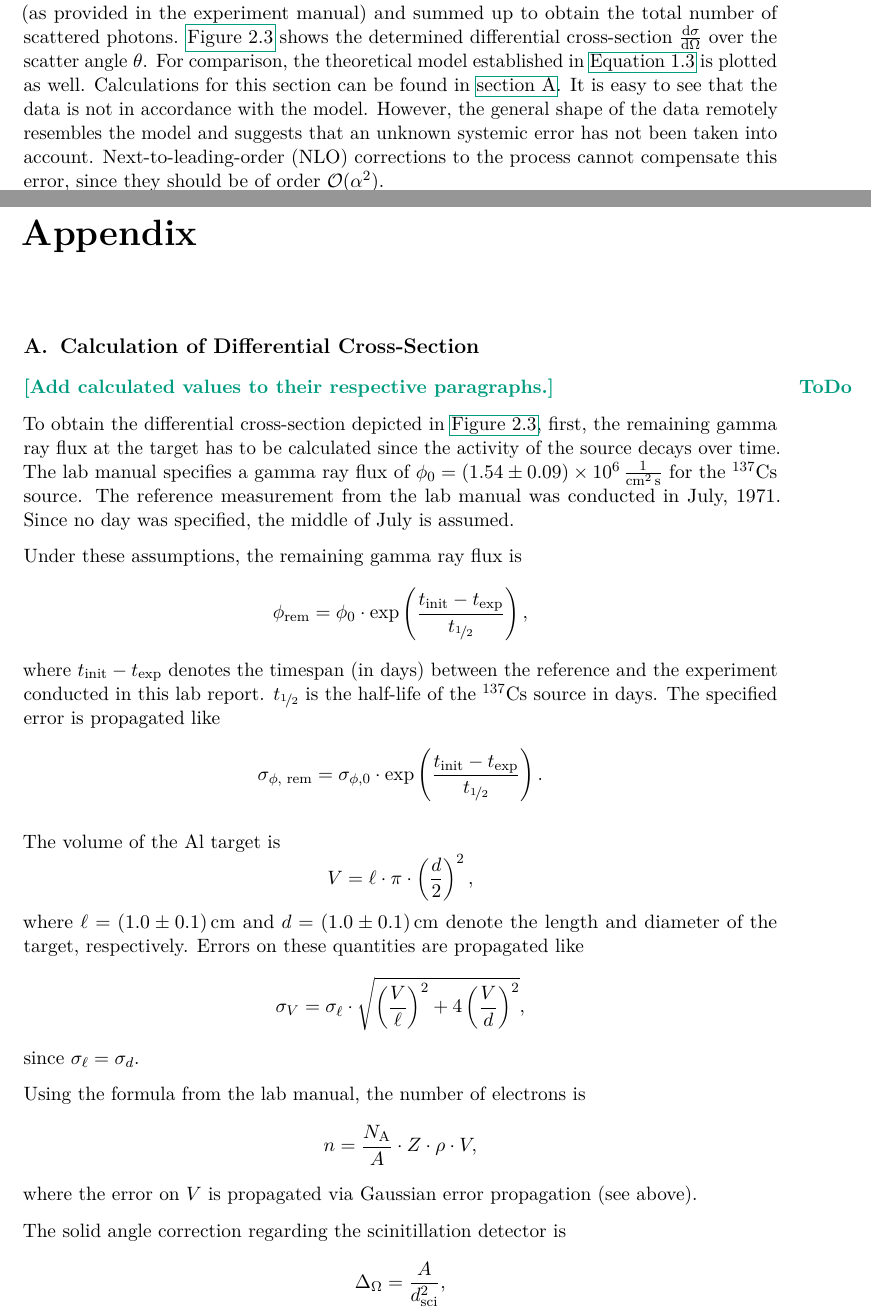
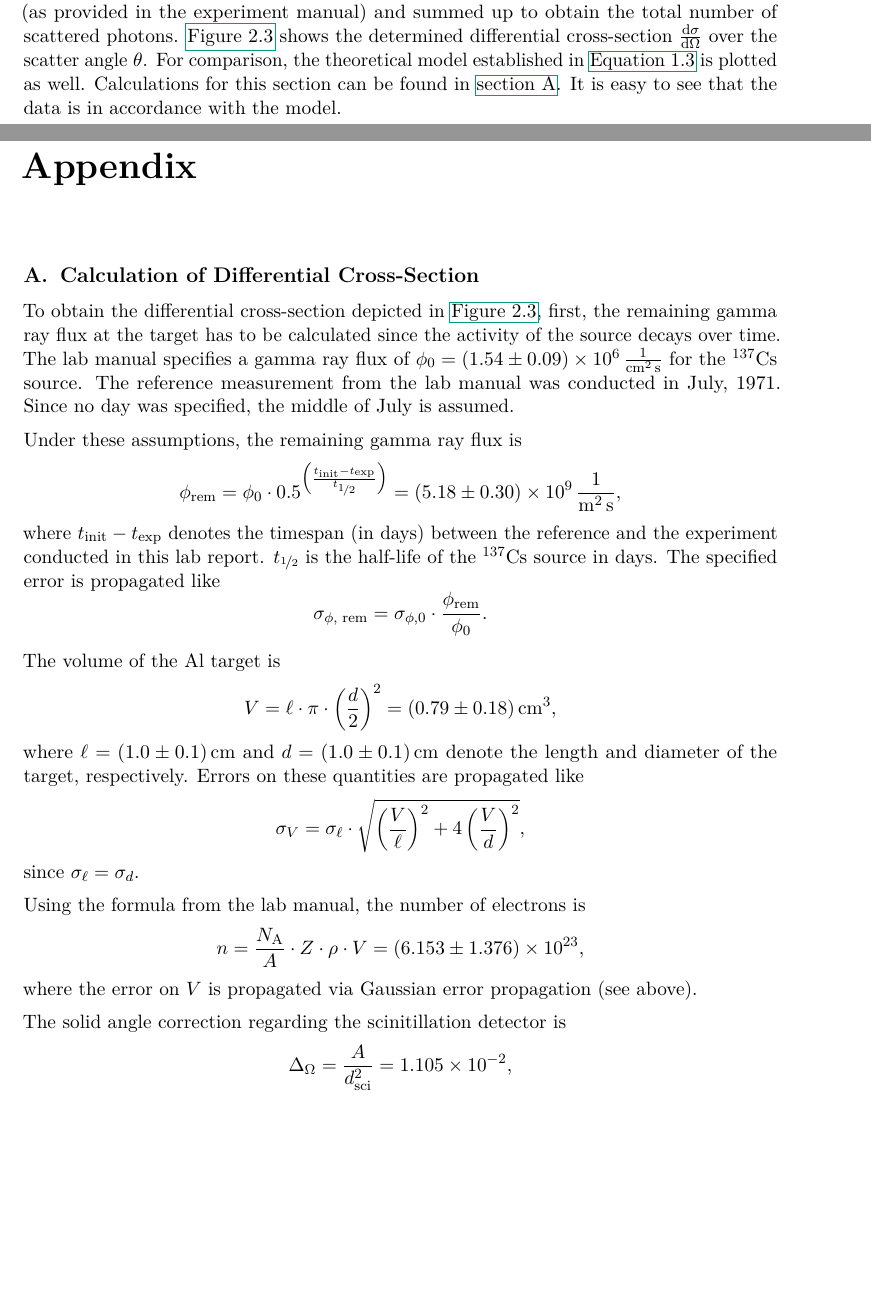
Before and after one commit to martin2250/P4-Physikalisches-Fortgeschrittenenpraktikum, a LaTeX thesis (05-Compton-Scattering/05-Compton-Scattering.tex, which reads 05-Compton-Scattering/chap/01-procedure-data.tex, 05-Compton-Scattering/chap/appendix.tex): two parts of pages 6 and 9 of 10 before the commit and two parts of pages 6 and 9 of 9 after it, joined at a grey line, cut so that both start at the same text, the shorter picture padded with empty space. Compiled offline with pdfLaTeX; a LaTeX package or settings file that is missing is left out.

Commit message:
05 - adjust shit

```diff
--- a/05-Compton-Scattering/chap/01-procedure-data.tex
+++ b/05-Compton-Scattering/chap/01-procedure-data.tex
@@ -71,9 +71,7 @@ The count of every channel is multiplied with the inverse quantum efficiency of
 \autoref{fig:diff_cross} shows the determined differential cross-section $\frac{\d\sigma}{\d\Omega}$ over the scatter angle $\theta$.
 For comparison, the theoretical model established in \autoref{eq:kleinnishina} is plotted as well.
 Calculations for this section can be found in \autoref{appendix:cross}.
-It is easy to see that the data is not in accordance with the model.
-However, the general shape of the data remotely resembles the model and suggests that an unknown systemic error has not been taken into account.
-Next-to-leading-order (NLO) corrections to the process cannot compensate this error, since they should be of order $\mathcal{O}(\alpha^2)$.
+It is easy to see that the data is in accordance with the model.
 
 \section{Electron Mass Estimation by Compton Energy Shift}
 \begin{figure}
--- a/05-Compton-Scattering/chap/appendix.tex
+++ b/05-Compton-Scattering/chap/appendix.tex
@@ -1,7 +1,7 @@
 \Appendix
 \configureappendix
 
-\section{Calculation of Differential Cross-Section}\label{appendix:cross}\todo{Add calculated values to their respective paragraphs.}
+\section{Calculation of Differential Cross-Section}\label{appendix:cross}
 
 To obtain the differential cross-section depicted in \autoref{fig:diff_cross}, first, the remaining gamma ray flux at the target has to be calculated since the activity of the source decays over time.
 The lab manual specifies a gamma ray flux of $\phi_0 = \SI{1.54(9)e6}{\per\cm\squared\per\second}$ for the $^{137}$Cs source.
@@ -10,18 +10,18 @@ Since no day was specified, the middle of July is assumed.
 
 Under these assumptions, the remaining gamma ray flux is
 \begin{equation*}
-	\phi_\text{rem} = \phi_0\cdot\exp\left(\frac{t_\text{init}-t_\text{exp}}{t_{\nicefrac{1}{2}}}\right),
+	\phi_\text{rem} = \phi_0\cdot 0.5^{\left(\frac{t_\text{init}-t_\text{exp}}{t_{\nicefrac{1}{2}}}\right)} = \SI{5.18(30)e9}{\per\meter\squared\per\second},
 \end{equation*}
 where $t_\text{init}-t_\text{exp}$ denotes the timespan (in days) between the reference and the experiment conducted in this lab report.
 $t_{\nicefrac{1}{2}}$ is the half-life of the $^{137}$Cs source in days.
 The specified error is propagated like
 \begin{equation*}
-	\sigma_{\phi\text{, rem}} = \sigma_{\phi,0}\cdot\exp\left(\frac{t_\text{init}-t_\text{exp}}{t_{\nicefrac{1}{2}}}\right).
+	\sigma_{\phi\text{, rem}} = \sigma_{\phi,0}\cdot\frac{\phi_\text{rem}}{\phi_0}.
 \end{equation*}
 
 The volume of the Al target is
 \begin{equation*}
-	V = \ell\cdot\pi\cdot\left(\frac{d}{2}\right)^2,
+	V = \ell\cdot\pi\cdot\left(\frac{d}{2}\right)^2 = \SI{0.79(18)}{\cm\cubed},
 \end{equation*}
 where $\ell=\SI{1.0(1)}{\cm}$ and $d=\SI{1.0(1)}{\cm}$ denote the length and diameter of the target, respectively.
 Errors on these quantities are propagated like
@@ -32,11 +32,11 @@ since $\sigma_\ell=\sigma_d$.
 
 Using the formula from the lab manual, the number of electrons is
 \begin{equation*}
-	n = \frac{N_\text{A}}{A}\cdot Z\cdot\rho\cdot V,
+	n = \frac{N_\text{A}}{A}\cdot Z\cdot\rho\cdot V = \num{6.153(1376)e23},
 \end{equation*}
 where the error on $V$ is propagated via Gaussian error propagation (see above).
 
 The solid angle correction regarding the scinitillation detector is
 \begin{equation*}
-	\Delta_\Omega = \frac{A}{d_\text{sci}^2},
+	\Delta_\Omega = \frac{A}{d_\text{sci}^2} = \num{1.105e-2},
 \end{equation*}
```
Also changed, not shown: common/lit.bib (+1 -3 lines), 05-Compton-Scattering/chap/appendix.tex (3 more changed lines), 1 other file.
